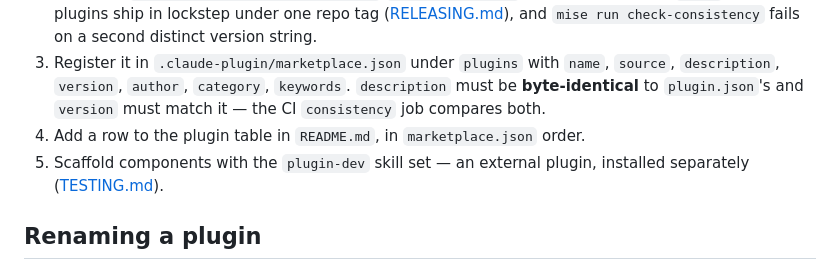
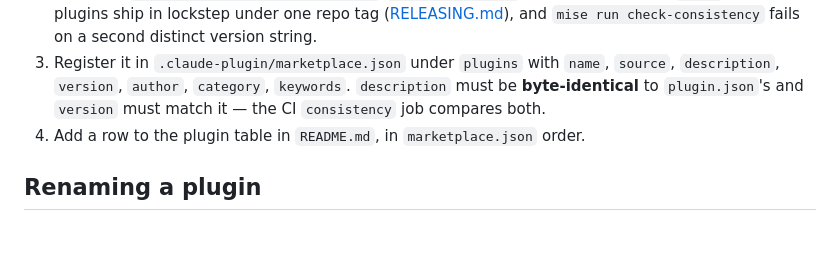
Before and after one commit to hk9890/claude-dev-tools, a Markdown page: docs/CODING.md, the part around the change. GitHub-like rendering; blank space fills up the shorter version.

```diff
--- a/docs/CODING.md
+++ b/docs/CODING.md
@@ -8,7 +8,6 @@ What a change to this plugin marketplace needs in order to work.
 2. Write `.claude-plugin/plugin.json` with `name`, `version`, `description`, `author`. Set `version` to whatever `.claude-plugin/marketplace.json` `metadata.version` already carries, not `1.0.0` — all plugins ship in lockstep under one repo tag ([RELEASING.md](RELEASING.md)), and `mise run check-consistency` fails on a second distinct version string.
 3. Register it in `.claude-plugin/marketplace.json` under `plugins` with `name`, `source`, `description`, `version`, `author`, `category`, `keywords`. `description` must be **byte-identical** to `plugin.json`'s and `version` must match it — the CI `consistency` job compares both.
 4. Add a row to the plugin table in `README.md`, in `marketplace.json` order.
-5. Scaffold components with the `plugin-dev` skill set — an external plugin, installed separately ([TESTING.md](TESTING.md)).
 
 ## Renaming a plugin
 
```
Also changed, not shown: docs/MONITORING.md (+1 -1 lines), 1 other file.
